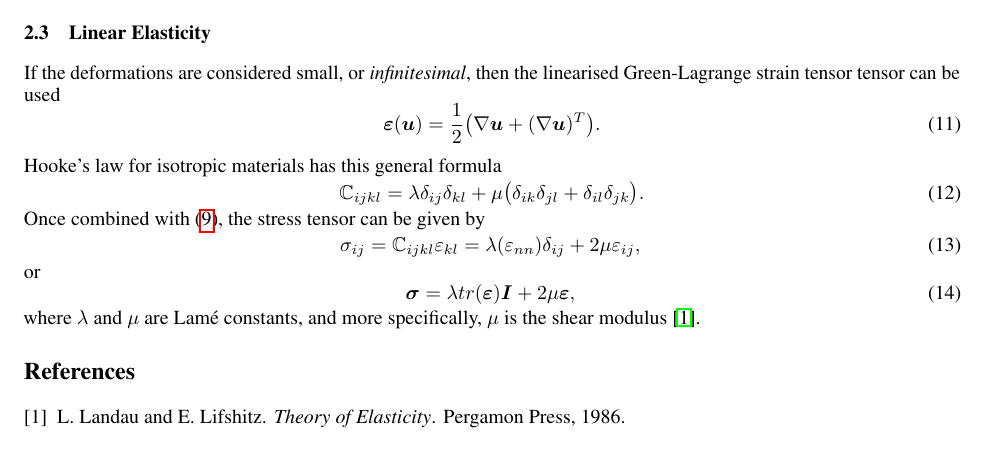
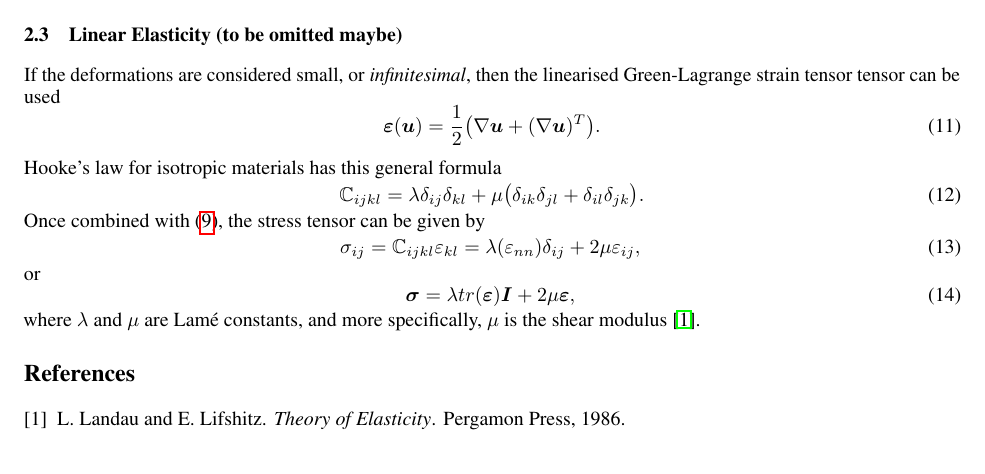
Before and after one commit to schavez7/MATH762, a LaTeX paper (Report/Report.tex, which reads Report/subsection_milestone2_linear_elasticity.tex): part of page 4 of 4, cut at the place of the change. Compiled offline with pdfLaTeX.

Commit message:
Don't know whaat's updated

```diff
--- a/Report/subsection_milestone2_linear_elasticity.tex
+++ b/Report/subsection_milestone2_linear_elasticity.tex
@@ -1,4 +1,4 @@
-\subsection{Linear Elasticity}
+\subsection{Linear Elasticity (to be omitted maybe)}
 If the deformations are considered small, or \textit{infinitesimal}, then the linearised Green-Lagrange strain tensor tensor can be used
 \begin{equation}
   \beps(\bm{u}) = \frac{1}{2}\big(\nabla\bm{u} + (\nabla\bm{u})^T\big).
```
Also changed, not shown: Report/subsection_milestone2_background.tex (+1 -1 lines), 1 other file.
